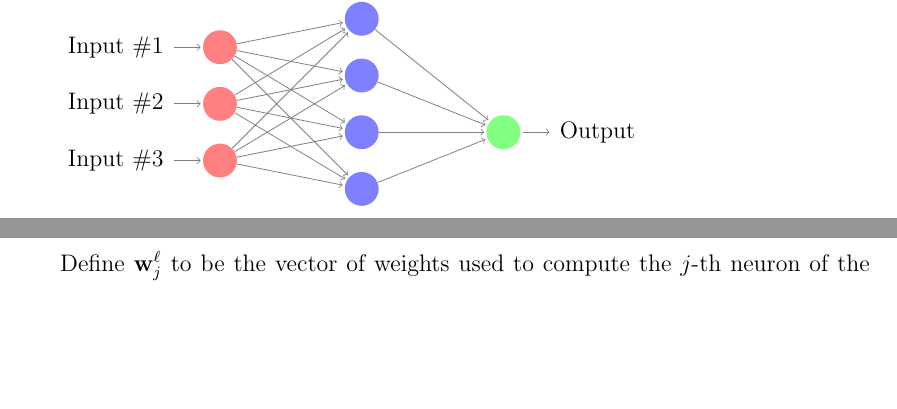
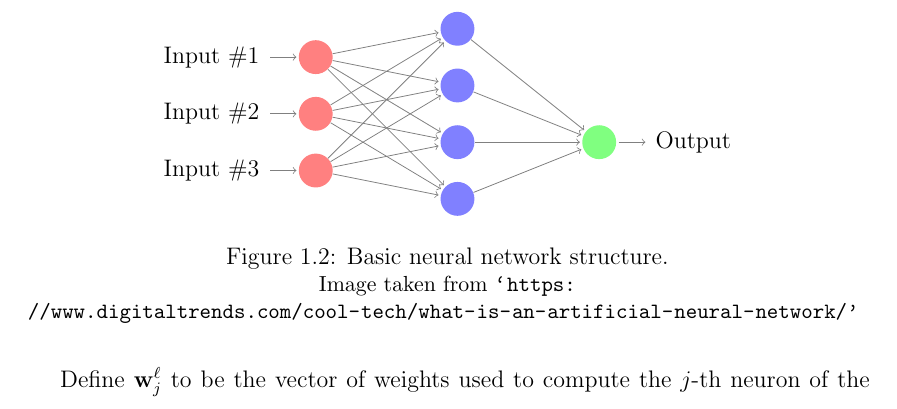
Before and after one commit to melindamortimer/lacune-pvs-cnn, a LaTeX thesis (Thesis_Docs/3_neural_nets.tex): two parts of pages 2 and 3 of 15 before the commit and part of page 3 of 15 after it, the two joined at a grey line, cut so that both start at the same text, the shorter picture padded with empty space. Compiled offline with pdfLaTeX; a LaTeX package or settings file that is missing is left out.

Commit message:
Added caption to tikz. needs edit

```diff
--- a/Thesis_Docs/3_neural_nets.tex
+++ b/Thesis_Docs/3_neural_nets.tex
@@ -86,7 +87,10 @@ Basic neural networks arrange a number of these neurons into layers, as shown in
     \node[annot,left of=hl] {Input layer};
     \node[annot,right of=hl] {Output layer};
 \end{tikzpicture}
-
+\caption{Basic neural network structure.}
+\small Image taken from \url{`https://www.digitaltrends.com/cool-tech/what-is-an-artificial-neural-network/'}
+\label{nnet-structurefig}
+\end{figure}
 
 The weights and biases are chosen such that they minimise some \textit{cost function} $C(W,B)$, with respect to the set of weights $W$ and biases $B$. However, since the number of variables can be very large, it is not always feasible to analytically minimise $C(W,B)$.
 
```
Also changed, not shown: Thesis_Docs/3_neural_nets.tex (3 more changed lines).
